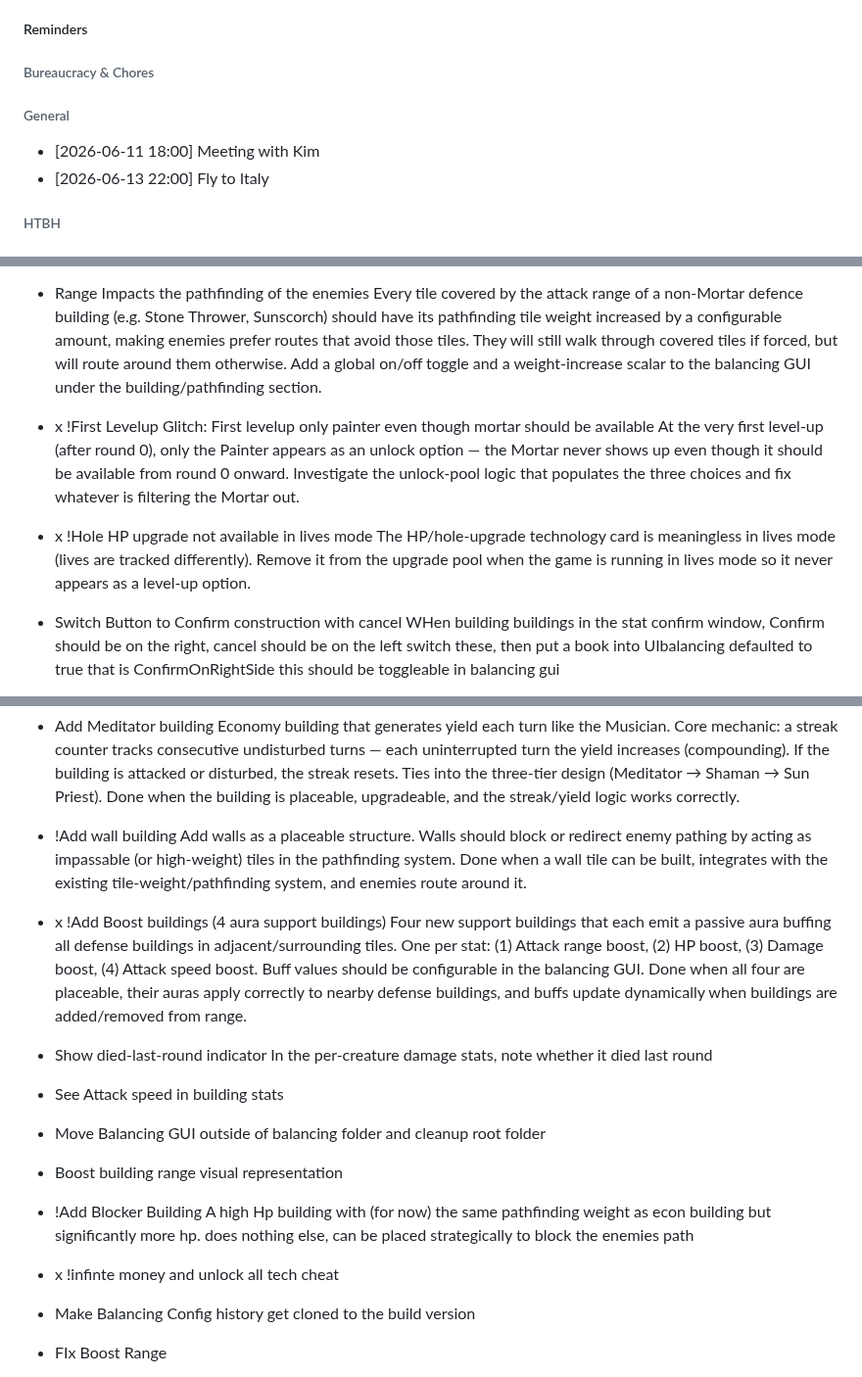
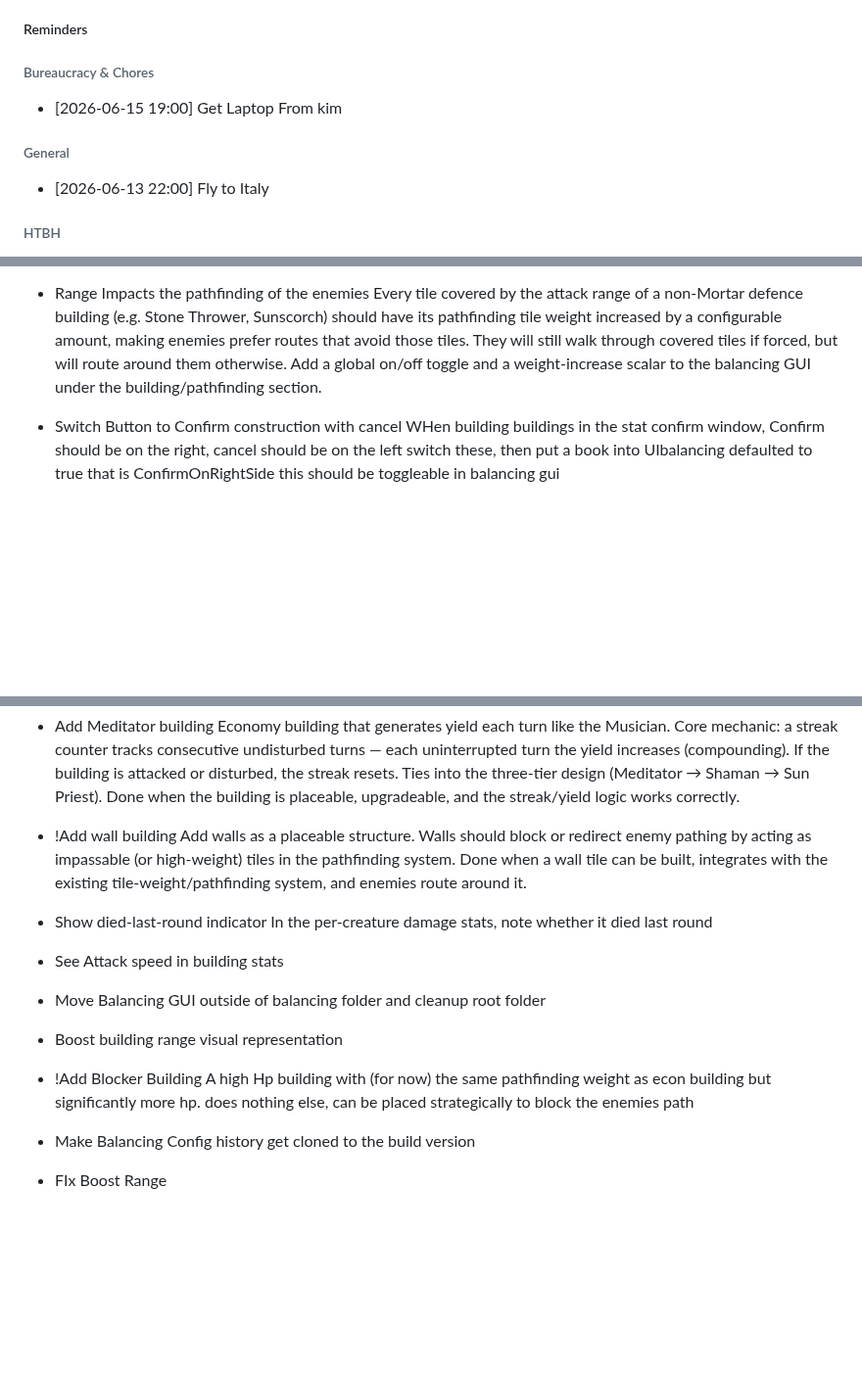
Before and after one commit to SeraphinHesse/secondbrain, a Markdown page: ToDo.md, 3 parts joined by grey strips. Shown at 98% size. GitHub-like rendering; blank space fills up the shorter version.

Commit message:
updatetodo

```diff
--- a/ToDo.md
+++ b/ToDo.md
@@ -7,10 +7,10 @@
 ##### Reminders
 
 ###### Bureaucracy & Chores
+* [2026-06-15 19:00] Get Laptop From kim
 
 
 ###### General
-* [2026-06-11 18:00] Meeting with Kim
 * [2026-06-13 22:00] Fly to Italy
 
 ###### HTBH
@@ -83,11 +74,7 @@
   Every tile covered by the attack range of a non-Mortar defence building (e.g. Stone Thrower, Sunscorch) should have its pathfinding tile weight increased by a configurable amount, making enemies prefer routes that avoid those tiles. They will still walk through covered tiles if forced, but will route around them otherwise. Add a global on/off toggle and a weight-increase scalar to the balancing GUI under the building/pathfinding section.
 
 
-* x !First Levelup Glitch: First levelup only painter even though mortar should be available
-  At the very first level-up (after round 0), only the Painter appears as an unlock option — the Mortar never shows up even though it should be available from round 0 onward. Investigate the unlock-pool logic that populates the three choices and fix whatever is filtering the Mortar out.
 
-* x !Hole HP upgrade not available in lives mode
-  The HP/hole-upgrade technology card is meaningless in lives mode (lives are tracked differently). Remove it from the upgrade pool when the game is running in lives mode so it never appears as a level-up option.
 * Switch Button to Confirm construction with cancel
   WHen building buildings in the stat confirm window, Confirm should be on the right, cancel should be on the left switch these, then put a book into UIbalancing defaulted to true that is ConfirmOnRightSide
 this should be toggleable in balancing gui
@@ -108,8 +95,6 @@ this should be toggleable in balancing gui
 * !Add wall building
   Add walls as a placeable structure. Walls should block or redirect enemy pathing by acting as impassable (or high-weight) tiles in the pathfinding system. Done when a wall tile can be built, integrates with the existing tile-weight/pathfinding system, and enemies route around it.
 
-* x !Add Boost buildings (4 aura support buildings)
-  Four new support buildings that each emit a passive aura buffing all defense buildings in adjacent/surrounding tiles. One per stat: (1) Attack range boost, (2) HP boost, (3) Damage boost, (4) Attack speed boost. Buff values should be configurable in the balancing GUI. Done when all four are placeable, their auras apply correctly to nearby defense buildings, and buffs update dynamically when buildings are added/removed from range.
 * Show died-last-round indicator
   In the per-creature damage stats, note whether it died last round
 * See Attack speed in building stats
@@ -117,7 +102,6 @@ this should be toggleable in balancing gui
 * Boost building range visual representation
 * !Add Blocker Building
   A high Hp building with (for now) the same pathfinding weight as econ building but significantly more hp. does nothing else, can be placed strategically to block the enemies path
-* x !infinte money and unlock all tech cheat
 * Make Balancing Config history get cloned to the build version
 * FIx Boost Range
 * Split Boost into 3 techs
```
Also changed, not shown: other parts of ToDo.md (+6 -15 lines), TODO list/backlog.md (added, +29 -0 lines).
